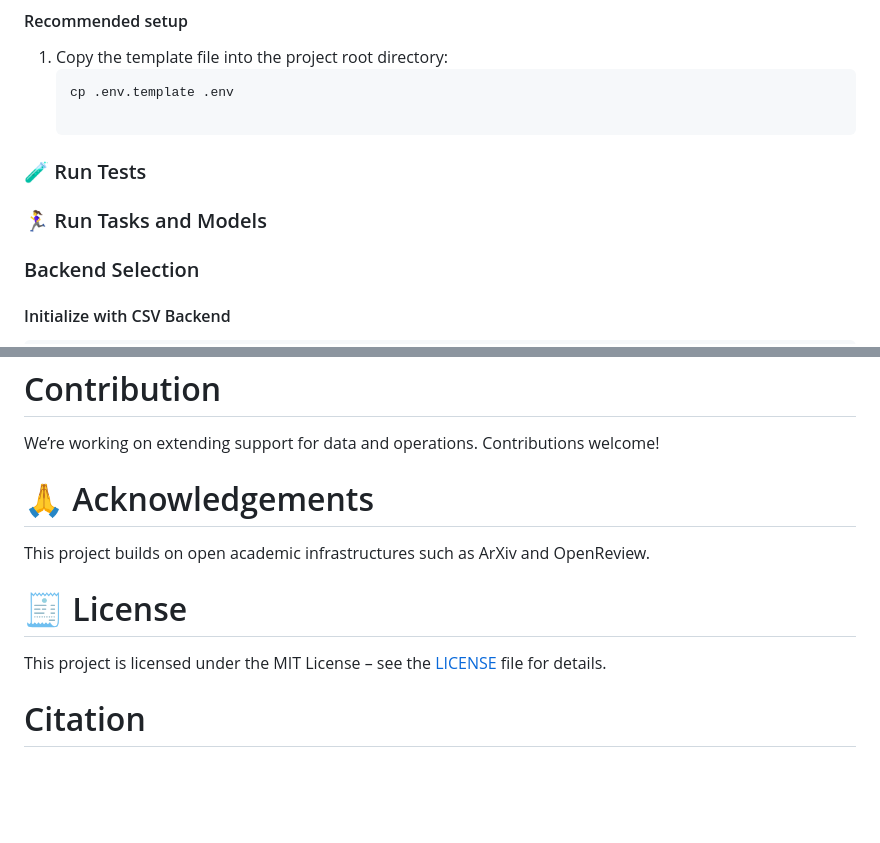
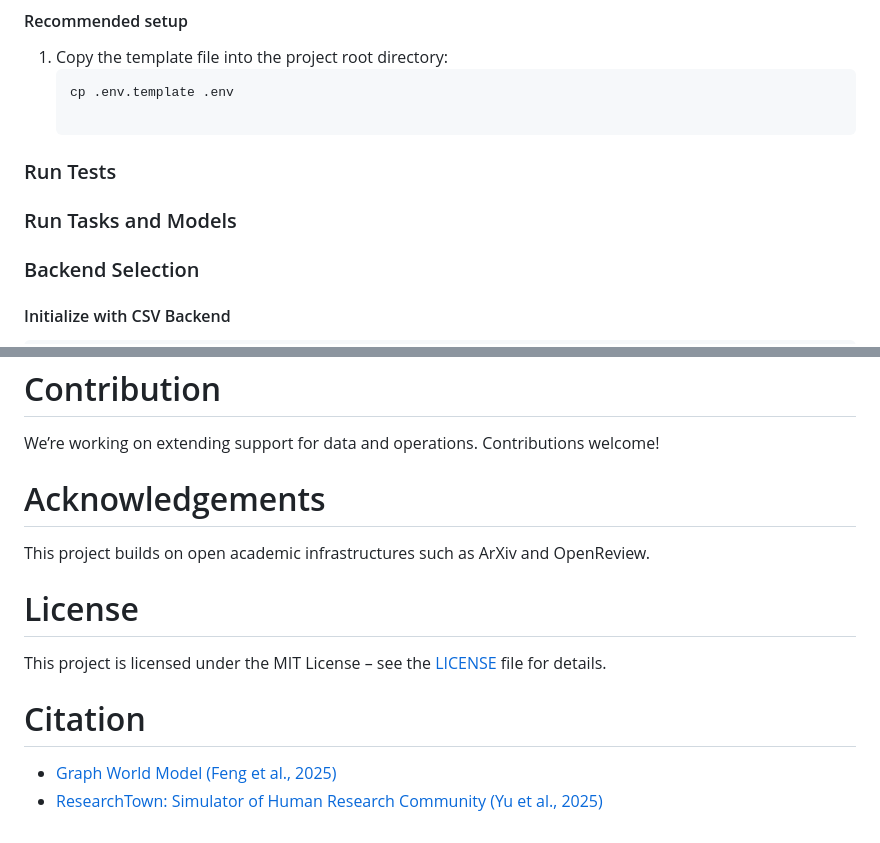
Before and after one commit to ulab-uiuc/research-arcade, a Markdown page: README.md, 2 parts joined by grey strips. Rendered like a GitHub page; blank space fills up the shorter version.

Commit message:
More on readme

````diff
--- a/README.md
+++ b/README.md
@@ -76,10 +76,10 @@ To run the code, you’ll need to set up environment variables such as your **Se
    ```bash
    cp .env.template .env
 
-### 🧪 Run Tests
+### Run Tests
 
-### 🏃‍♀️ Run Tasks and Models
 
+### Run Tasks and Models
 
 ### Backend Selection
 
@@ -190,11 +190,15 @@ research_arcade.delete_edge_by_id("openreview_papers_authors", paper_author_edge
 
 We’re working on extending support for data and operations. Contributions welcome!
 
-# 🙏 Acknowledgements
+# Acknowledgements
 This project builds on open academic infrastructures such as ArXiv and OpenReview.
 
-# 🧾 License
+# License
 
 This project is licensed under the MIT License – see the [LICENSE](./LICENSE) file for details.
 
+
 # Citation
+
+- [Graph World Model (Feng et al., 2025)](https://arxiv.org/abs/2507.10539)
+- [ResearchTown: Simulator of Human Research Community (Yu et al., 2025)](https://arxiv.org/abs/2412.17767)
````
